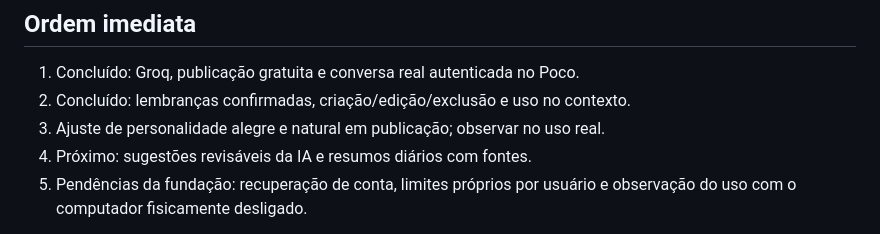
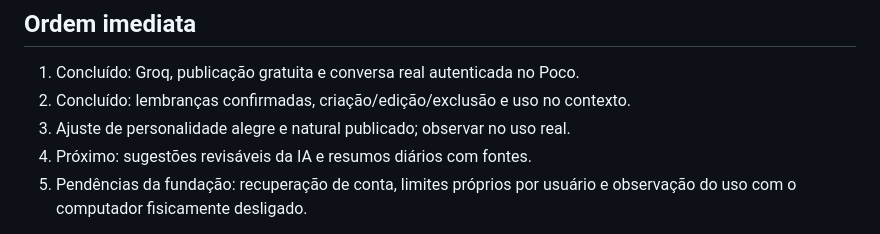
Before and after one commit to Thiagofefe54/assistente-pessoal, a Markdown page: docs/ROADMAP.md, the part around the change. Rendered like a GitHub page.

```diff
--- a/docs/ROADMAP.md
+++ b/docs/ROADMAP.md
@@ -33,7 +33,7 @@ cadastros de Rotina e Windows continuam pendentes.
 
 1. Concluído: Groq, publicação gratuita e conversa real autenticada no Poco.
 2. Concluído: lembranças confirmadas, criação/edição/exclusão e uso no contexto.
-3. Ajuste de personalidade alegre e natural em publicação; observar no uso real.
+3. Ajuste de personalidade alegre e natural publicado; observar no uso real.
 4. Próximo: sugestões revisáveis da IA e resumos diários com fontes.
 5. Pendências da fundação: recuperação de conta, limites próprios por usuário e
    observação do uso com o computador fisicamente desligado.
```
Also changed, not shown: docs/CONTINUIDADE_KOIWAI.md (+8 -1 lines), docs/ESTADO_ATUAL.md (+6 -0 lines).
